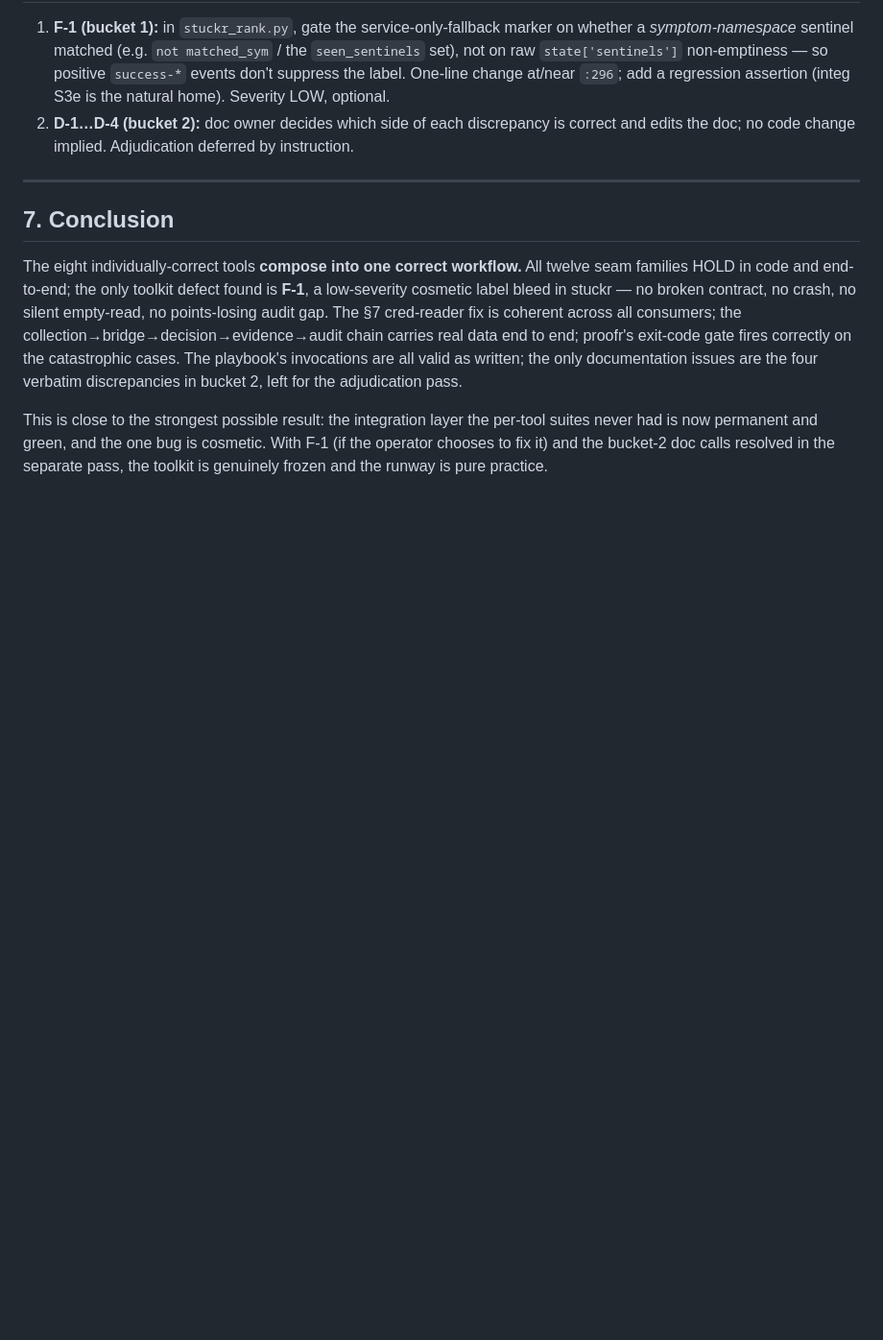
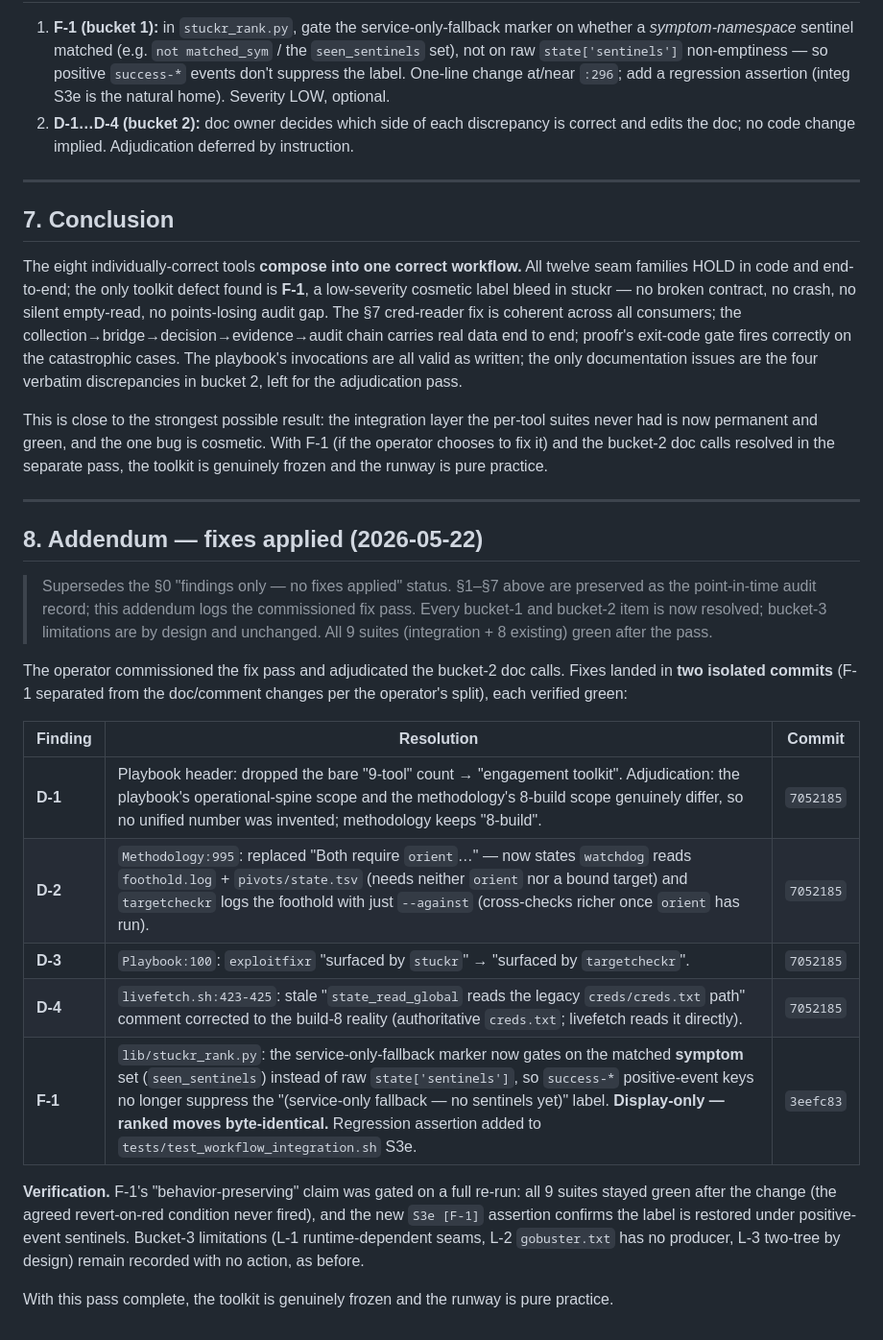
Before and after one commit to jasondmacleod/offsec-toolkit, a Markdown page: docs/workflow_audit_report.md, the part around the change. Shown at 96% size. GitHub-like rendering; blank space fills up the shorter version.

Commit message:
docs: record fixes-applied addendum in workflow audit report
Append §8 logging the commissioned fix pass (D-1..D-4 in 00dd076, F-1 in
bc7f8f8) and superseding the §0 "no fixes applied" status. §1-§7 preserved as
the point-in-time audit record. Bucket-1 and bucket-2 items resolved; bucket-3
limitations unchanged by design.

Co-Authored-By: Claude Code (Anthropic) <noreply@anthropic.com>

```diff
--- a/docs/workflow_audit_report.md
+++ b/docs/workflow_audit_report.md
@@ -232,3 +232,33 @@ This is close to the strongest possible result: the integration layer the per-to
 suites never had is now permanent and green, and the one bug is cosmetic. With F-1 (if
 the operator chooses to fix it) and the bucket-2 doc calls resolved in the separate
 pass, the toolkit is genuinely frozen and the runway is pure practice.
+
+---
+
+## 8. Addendum — fixes applied (2026-05-22)
+
+> Supersedes the §0 "findings only — no fixes applied" status. §1–§7 above are
+> preserved as the point-in-time audit record; this addendum logs the commissioned
+> fix pass. Every bucket-1 and bucket-2 item is now resolved; bucket-3 limitations
+> are by design and unchanged. All 9 suites (integration + 8 existing) green after
+> the pass.
+
+The operator commissioned the fix pass and adjudicated the bucket-2 doc calls. Fixes
+landed in **two isolated commits** (F-1 separated from the doc/comment changes per the
+operator's split), each verified green:
+
+| Finding | Resolution | Commit |
+|---|---|---|
+| **D-1** | Playbook header: dropped the bare "9-tool" count → "engagement toolkit". Adjudication: the playbook's operational-spine scope and the methodology's 8-build scope genuinely differ, so no unified number was invented; methodology keeps "8-build". | `7052185` |
+| **D-2** | `Methodology:995`: replaced "Both require `orient`…" — now states `watchdog` reads `foothold.log` + `pivots/state.tsv` (needs neither `orient` nor a bound target) and `targetcheckr` logs the foothold with just `--against` (cross-checks richer once `orient` has run). | `7052185` |
+| **D-3** | `Playbook:100`: `exploitfixr` "surfaced by `stuckr`" → "surfaced by `targetcheckr`". | `7052185` |
+| **D-4** | `livefetch.sh:423-425`: stale "`state_read_global` reads the legacy `creds/creds.txt` path" comment corrected to the build-8 reality (authoritative `creds.txt`; livefetch reads it directly). | `7052185` |
+| **F-1** | `lib/stuckr_rank.py`: the service-only-fallback marker now gates on the matched **symptom** set (`seen_sentinels`) instead of raw `state['sentinels']`, so `success-*` positive-event keys no longer suppress the "(service-only fallback — no sentinels yet)" label. **Display-only — ranked moves byte-identical.** Regression assertion added to `tests/test_workflow_integration.sh` S3e. | `3eefc83` |
+
+**Verification.** F-1's "behavior-preserving" claim was gated on a full re-run: all 9
+suites stayed green after the change (the agreed revert-on-red condition never fired),
+and the new `S3e [F-1]` assertion confirms the label is restored under positive-event
+sentinels. Bucket-3 limitations (L-1 runtime-dependent seams, L-2 `gobuster.txt` has no
+producer, L-3 two-tree by design) remain recorded with no action, as before.
+
+With this pass complete, the toolkit is genuinely frozen and the runway is pure practice.
```
